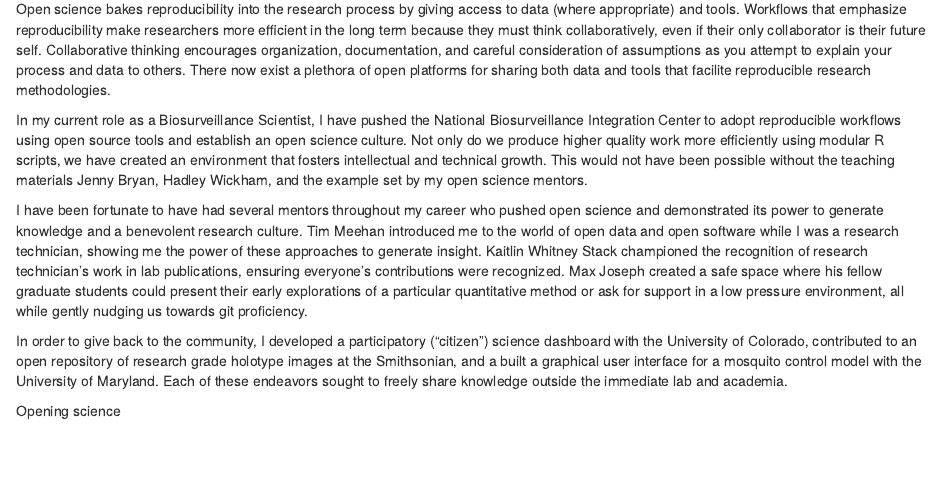
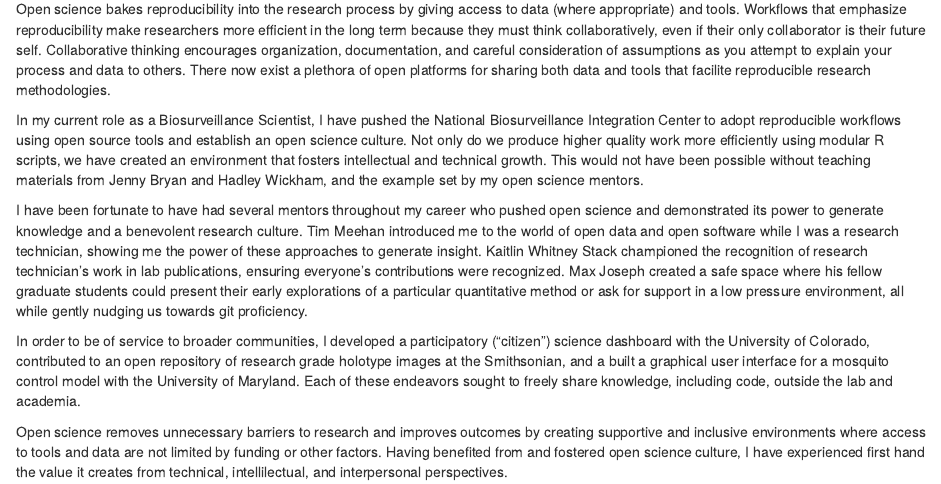
Before and after one commit to collinschwantes/PoisotLabPhDApplication, an R Markdown document (OpenScienceStatement.Rmd): the page in a window 1100 px wide, from 970 px down. Rendered offline with R 4.5, knitr and Pandoc, with nearby package versions.

Commit message:
trying to write a conclusion

```diff
--- a/OpenScienceStatement.Rmd
+++ b/OpenScienceStatement.Rmd
@@ -56,10 +56,10 @@ Open science lays knowledge and process bare as much as ethically possible. It i
 
 Open science bakes reproducibility into the research process by giving access to data (where appropriate) and tools. Workflows that emphasize reproducibility make researchers more efficient in the long term because they must think collaboratively, even if their only collaborator is their future self. Collaborative thinking encourages organization, documentation, and careful consideration of assumptions as you attempt to explain your process and data to others. There now exist a plethora of open platforms for sharing both data and tools that facilite reproducible research methodologies.
 
-In my current role as a Biosurveillance Scientist, I have pushed the National Biosurveillance Integration Center to adopt reproducible workflows using open source tools and establish an open science culture. Not only do we produce higher quality work more efficiently using modular R scripts, we have created an environment that fosters intellectual and technical growth. This would not have been possible without the teaching materials Jenny Bryan, Hadley Wickham, and the example set by my open science mentors.
+In my current role as a Biosurveillance Scientist, I have pushed the National Biosurveillance Integration Center to adopt reproducible workflows using open source tools and establish an open science culture. Not only do we produce higher quality work more efficiently using modular R scripts, we have created an environment that fosters intellectual and technical growth. This would not have been possible without teaching materials from Jenny Bryan and Hadley Wickham, and the example set by my open science mentors.
 
 I have been fortunate to have had several mentors throughout my career who pushed open science and demonstrated its power to generate knowledge and a benevolent research culture. Tim Meehan introduced me to the world of open data and open software while I was a research technician, showing me the power of these approaches to generate insight. Kaitlin Whitney Stack championed the recognition of research technician's work in lab publications, ensuring everyone’s contributions were recognized. Max Joseph created a safe space where his fellow graduate students could present their early explorations of a particular quantitative method or ask for support in a low pressure environment, all while gently nudging us towards git proficiency.
 
-In order to give back to the community, I developed a participatory ("citizen") science dashboard with the University of Colorado, contributed to an open repository of research grade holotype images at the Smithsonian, and a built a graphical user interface for a mosquito control model with the University of Maryland. Each of these endeavors sought to freely share knowledge outside the immediate lab and academia.
+In order to be of service to broader communities, I developed a participatory ("citizen") science dashboard with the University of Colorado, contributed to an open repository of research grade holotype images at the Smithsonian, and a built a graphical user interface for a mosquito control model with the University of Maryland. Each of these endeavors sought to freely share knowledge, including code, outside the lab and academia.
 
-Opening science
+Open science removes unnecessary barriers to research and improves outcomes by creating supportive and inclusive environments where access to tools and data are not limited by funding or other factors. Having benefited from and fostered open science culture, I have experienced first hand the value it creates from technical, intellilectual, and interpersonal perspectives.
```
